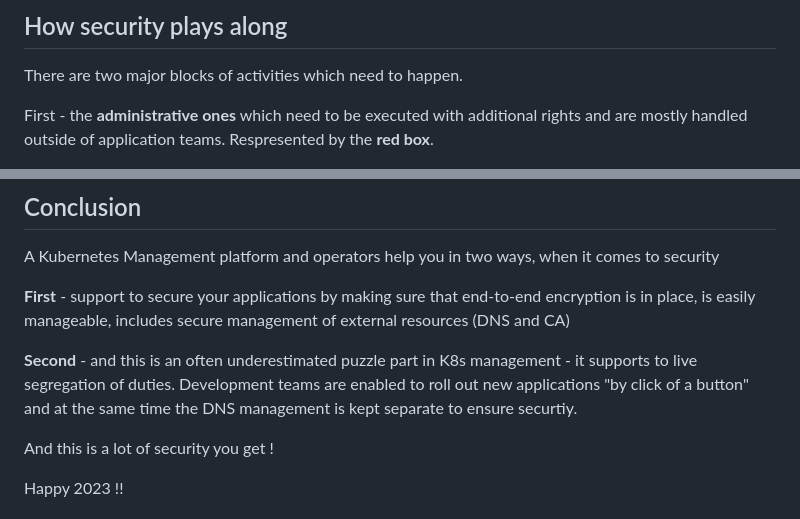
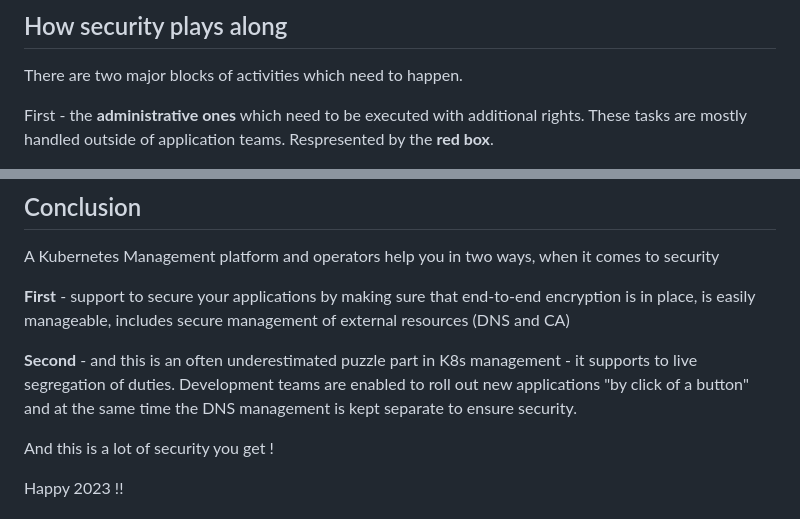
Before and after one commit to sa-mw-dach/winkelschleifer, a Markdown page: docs/opensourcerers.org/opensourcerers-post.md, 2 parts joined by grey strips. Drawn GitHub-style.

Commit message:
Last checkin

```diff
--- a/docs/opensourcerers.org/opensourcerers-post.md
+++ b/docs/opensourcerers.org/opensourcerers-post.md
@@ -78,7 +78,7 @@ The below picture illustrates the flow of things in our Red Hat Openshift enviro
 
 There are two major blocks of activities which need to happen.
 
-First - the **administrative ones** which need to be executed with additional rights and are mostly handled outside of application teams. Respresented by the **red box**.
+First - the **administrative ones** which need to be executed with additional rights. These tasks are mostly handled outside of application teams. Respresented by the **red box**.
 
 <img src="images/winkelschleifer-sequence-admin.png" alt="Admin tasks" width="300"/>
 
@@ -105,7 +105,7 @@ A Kubernetes Management platform and operators help you in two ways, when it com
 
 **First** - support to secure your applications by making sure that end-to-end encryption is in place, is easily manageable, includes secure management of external resources (DNS and CA)
 
-**Second** - and this is an often underestimated puzzle part in K8s management - it supports to live segregation of duties. Development teams are enabled to roll out new applications "by click of a button" and at the same time the DNS management is kept separate to ensure securtiy.
+**Second** - and this is an often underestimated puzzle part in K8s management - it supports to live segregation of duties. Development teams are enabled to roll out new applications "by click of a button" and at the same time the DNS management is kept separate to ensure security.
 
 And this is a lot of security you get !
 
```
